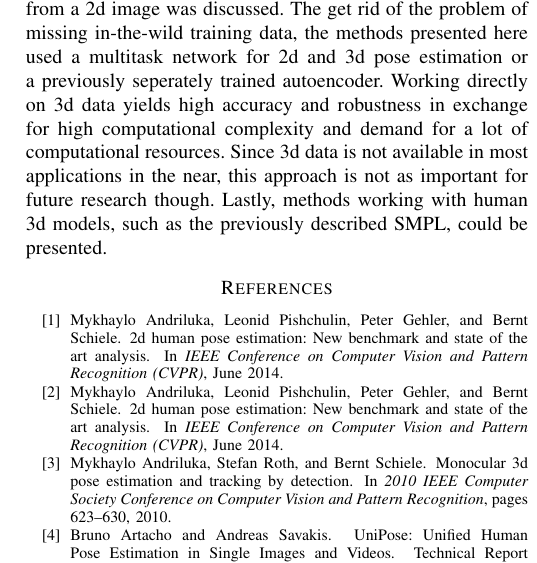
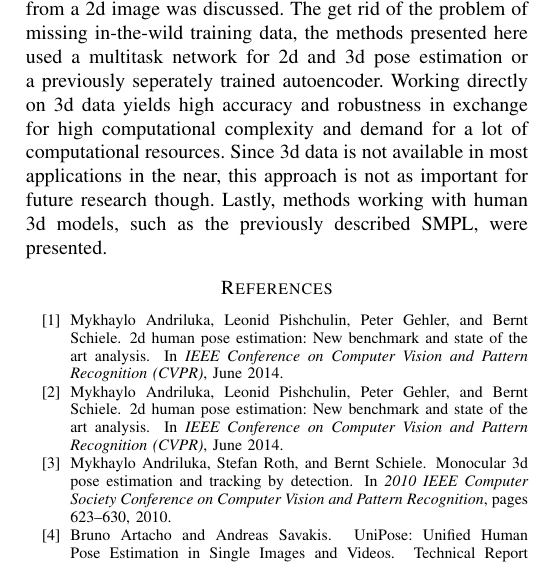
Before and after one commit to MaDoedel/hpe, a LaTeX paper (paper.tex, which reads sections/conclusion.tex): part of one column of page 13 of 16, cut so that both start at the same text. Compiled offline with pdfLaTeX.

Commit message:
small fix

```diff
--- a/sections/conclusion.tex
+++ b/sections/conclusion.tex
@@ -1,4 +1,4 @@
 \section{conclusion}
 As research in the topic of human pose estimation is increasing, it becomes more important to have an overview about methods used in this field. Therefore, this paper presented selected works of the last years. First commonly used datasets were described, followed by metrics for benchmarking to be able to compare different methods against each other. After that, as a representative of models in (3d) human pose estimation, SMPL was introduced in \autoref{sec:SMPL}.
 \\2d pose estimation was next. Since neural networks are currently the most powerful tools in this area, challenges when designing those have to be discussed first. The top-down approach, which divides input images such that only a single person appears on one part, was now further investigated. While heat-map-based approaches are the most precise at the moment, regression-based methods with convolutional neural networks are more efficient in scenarios where real-time performance is important, because they are not as computationally expensive compared to the many steps a heat-map method needs. Also, training is easier with regression-based methods, as it can be done in an end-to-end fashion. Unlike top-down methods, bottom-up approaches try to estimate joint positions from an input image first, and then merge them to individual humans. Since the pose is not calculated for each human individual, these methods are faster than their top-down complement for the most part when multiple humans can be found in an image, because the performance of top-down approaches drops with the number of human poses to be estimated increasing. However, if not many persons are to be found (and they dont overlap each other), top-down methods yield higher performance. Future research needs to be focussed to improve computational speed even further to make real-time applications possible, and decrease failure rates in scenarios with many humans or occlusion.
-\\ In 3d human pose estimation, the lack of 3d datasets of humans in-the-wild for training and testing neural networks should be addressed in the future, because just like in 2d human pose estimation, neural networks currently play a huge role in this field. Uplifting an already estimated pose in two dimensions to the third one has been one of the recent approaches in the past years to make up for the missing training data. However, this method relies heavily on the correctness of the 2d estimation, as it can not correct it. Performance-wise, the uplifting process does not need to be very complex computationally, which was shown by Martinez et al. in \cite{Martinez_2017_ICCV}. A different method, which used multiple reprojections of the generated 3d pose estimation to 2d to employ Single-view-multi-angle Consistency, was described too as a representative for unsupervised uplifting methods. The next approach, estimating a 3d pose directly from a 2d image was discussed. The get rid of the problem of missing in-the-wild training data, the methods presented here used a multitask network for 2d and 3d pose estimation or a previously seperately trained autoencoder. Working directly on 3d data yields high accuracy and robustness in exchange for high computational complexity and demand for a lot of computational resources. Since 3d data is not available in most applications in the near, this approach is not as important for future research though. Lastly, methods working with human 3d models, such as the previously described SMPL, could be presented.
+\\ In 3d human pose estimation, the lack of 3d datasets of humans in-the-wild for training and testing neural networks should be addressed in the future, because just like in 2d human pose estimation, neural networks currently play a huge role in this field. Uplifting an already estimated pose in two dimensions to the third one has been one of the recent approaches in the past years to make up for the missing training data. However, this method relies heavily on the correctness of the 2d estimation, as it can not correct it. Performance-wise, the uplifting process does not need to be very complex computationally, which was shown by Martinez et al. in \cite{Martinez_2017_ICCV}. A different method, which used multiple reprojections of the generated 3d pose estimation to 2d to employ Single-view-multi-angle Consistency, was described too as a representative for unsupervised uplifting methods. The next approach, estimating a 3d pose directly from a 2d image was discussed. The get rid of the problem of missing in-the-wild training data, the methods presented here used a multitask network for 2d and 3d pose estimation or a previously seperately trained autoencoder. Working directly on 3d data yields high accuracy and robustness in exchange for high computational complexity and demand for a lot of computational resources. Since 3d data is not available in most applications in the near, this approach is not as important for future research though. Lastly, methods working with human 3d models, such as the previously described SMPL, were presented.
```
Also changed, not shown: paper.pdf, 1 other file.
